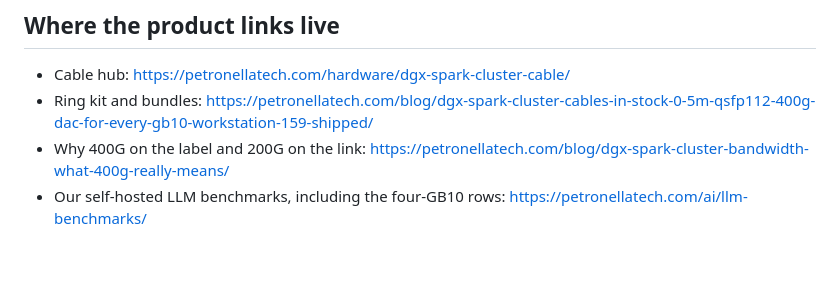
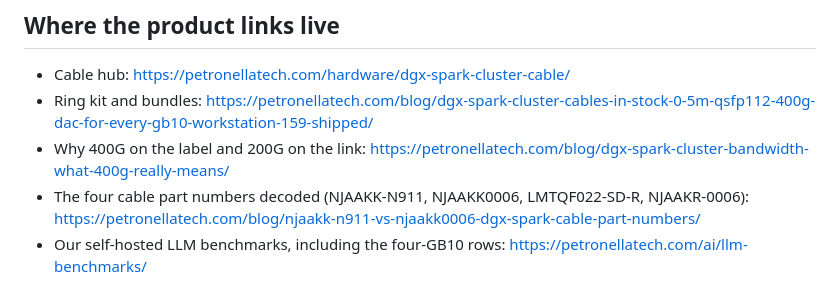
Before and after one commit to capetron/gb10-cluster-guide, a Markdown page: README.md, the part around the change. Rendered like a GitHub page; blank space fills up the shorter version.

Commit message:
Parts: decode the four cable part numbers, note the 64 GB DGX Spark keeps the same ConnectX-7 link; README pointer to the explainer
Co-Authored-By: Claude Fable 5.1 <noreply@anthropic.com>

```diff
--- a/README.md
+++ b/README.md
@@ -119,6 +119,7 @@ Run it on every node after cabling, and again after any OS, driver or firmware u
 - Cable hub: https://petronellatech.com/hardware/dgx-spark-cluster-cable/
 - Ring kit and bundles: https://petronellatech.com/blog/dgx-spark-cluster-cables-in-stock-0-5m-qsfp112-400g-dac-for-every-gb10-workstation-159-shipped/
 - Why 400G on the label and 200G on the link: https://petronellatech.com/blog/dgx-spark-cluster-bandwidth-what-400g-really-means/
+- The four cable part numbers decoded (NJAAKK-N911, NJAAKK0006, LMTQF022-SD-R, NJAAKR-0006): https://petronellatech.com/blog/njaakk-n911-vs-njaakk0006-dgx-spark-cable-part-numbers/
 - Our self-hosted LLM benchmarks, including the four-GB10 rows: https://petronellatech.com/ai/llm-benchmarks/
 
 Prices at publication: single cable $159, 2-pack $299, 3-pack ring kit $435, free shipping
```
Also changed, not shown: docs/08-parts-and-where-to-buy.md (+31 -0 lines).
